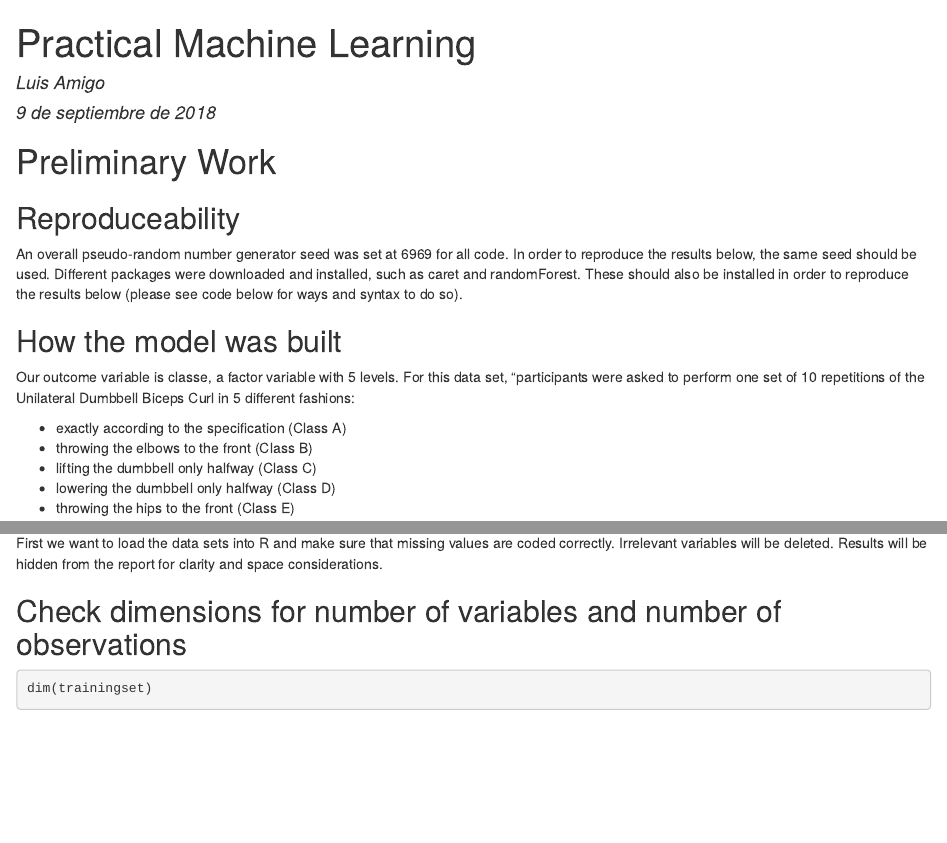
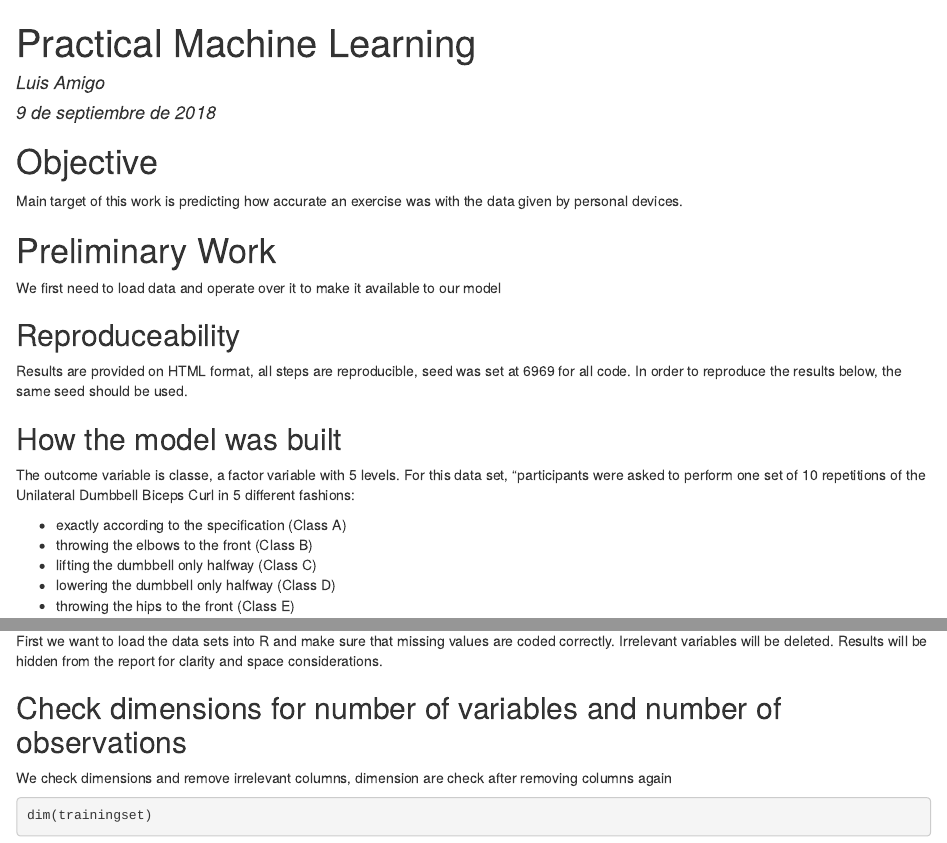
Before and after one commit to laanito/pmlproject, an R Markdown document (project.Rmd): the page in a window 1100 px wide, from its top, and a second part further down, joined at a grey line. The pictures show the output file project.html that the author committed with the source, opened offline.

Commit message:
minor tweaks

````diff
--- a/project.Rmd
+++ b/project.Rmd
@@ -4,17 +4,22 @@ author: "Luis Amigo"
 date: "9 de septiembre de 2018"
 output: html_document
 ---
+# Objective
+
+Main target of this work is predicting how accurate an exercise was with the data given by personal devices.
+
 
 # Preliminary Work
 
+We first need to load data and operate over it to make it available to our model
+
 ## Reproduceability
 
-An overall pseudo-random number generator seed was set at 6969 for all code. In order to reproduce the results below, the same seed should be used.
-Different packages were downloaded and installed, such as caret and randomForest. These should also be installed in order to reproduce the results below (please see code below for ways and syntax to do so).
+Results are provided on HTML format, all steps are reproducible, seed was set at 6969 for all code. In order to reproduce the results below, the same seed should be used.
 
 ## How the model was built
 
-Our outcome variable is classe, a factor variable with 5 levels. For this data set, "participants were asked to perform one set of 10 repetitions of the Unilateral Dumbbell Biceps Curl in 5 different fashions:
+The outcome variable is classe, a factor variable with 5 levels. For this data set, "participants were asked to perform one set of 10 repetitions of the Unilateral Dumbbell Biceps Curl in 5 different fashions:
 
 - exactly according to the specification (Class A)
 - throwing the elbows to the front (Class B)
@@ -74,6 +79,9 @@ testingset <- read.csv('https://d396qusza40orc.cloudfront.net/predmachlearn/pml-
 
 ## Check dimensions for number of variables and number of observations
 
+We check dimensions and remove irrelevant columns, dimension are check after removing columns again
+
+
 ```{r precheck, cache=TRUE}
 dim(trainingset)
 dim(testingset)
````
Also changed, not shown: project.html, project.Rmd (2 more changed lines).
